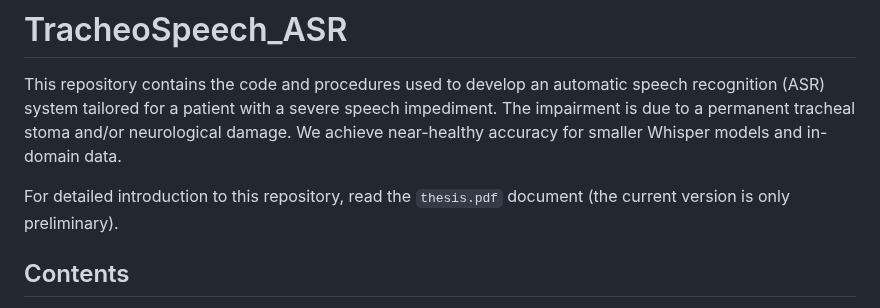
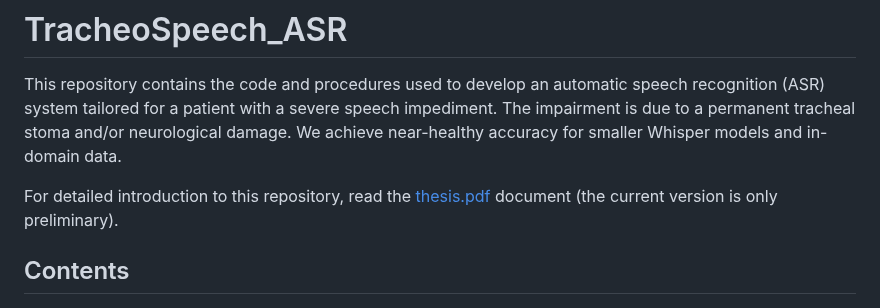
Before and after one commit to Hobit2002/TracheoSpeech_ASR, a Markdown page: README.md, the part around the change. GitHub-like rendering.

Commit message:
README: link to thesis.pdf

```diff
--- a/README.md
+++ b/README.md
@@ -2,7 +2,7 @@
 
 This repository contains the code and procedures used to develop an automatic speech recognition (ASR) system tailored for a patient with a severe speech impediment. The impairment is due to a permanent tracheal stoma and/or neurological damage. We achieve near-healthy accuracy for smaller Whisper models and in-domain data.
 
-For detailed introduction to this repository, read the `thesis.pdf` document (the current version is only preliminary).
+For detailed introduction to this repository, read the [thesis.pdf](thesis.pdf) document (the current version is only preliminary).
 
 ##  Contents
 
```
